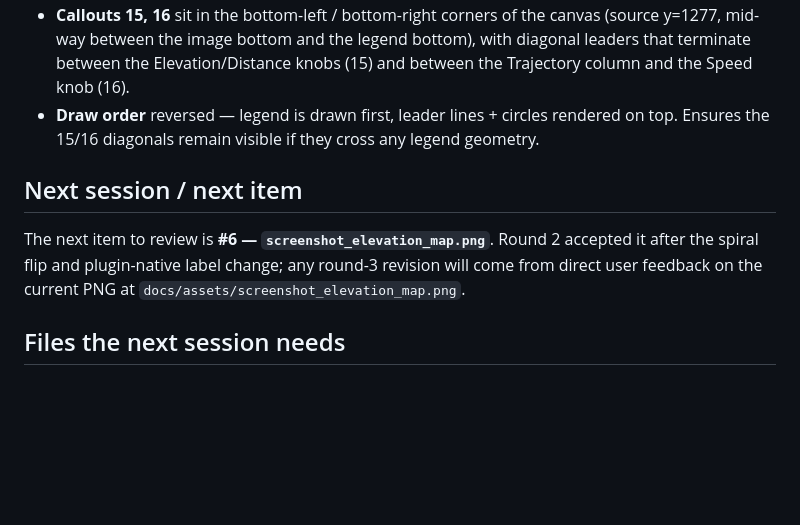
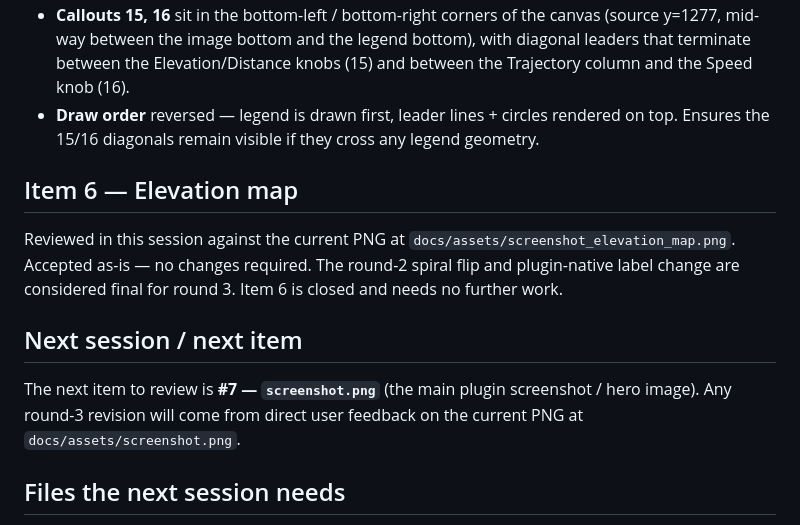
Before and after one commit to Spatial-Media-Lab/OpenSpatialDelay, a Markdown page: docs/SCREENSHOT_REVIEW_ROUND_3.md, the part around the change. GitHub-like rendering; blank space fills up the shorter version.

Commit message:
docs(screenshots-r3): document item 6 closure, advance pointer to item 7
Add a brief "Item 6 — Elevation map" section stating the PNG was
reviewed and accepted as-is (no change required, no further work),
and update the "Next session / next item" pointer to item 7
(screenshot.png).

Co-Authored-By: Claude Opus 4.7 (1M context) <noreply@anthropic.com>

```diff
--- a/docs/SCREENSHOT_REVIEW_ROUND_3.md
+++ b/docs/SCREENSHOT_REVIEW_ROUND_3.md
@@ -77,12 +77,19 @@ supersampled drawing).
   rendered on top. Ensures the 15/16 diagonals remain visible if they
   cross any legend geometry.
 
+## Item 6 — Elevation map
+
+Reviewed in this session against the current PNG at
+`docs/assets/screenshot_elevation_map.png`. Accepted as-is — no changes
+required. The round-2 spiral flip and plugin-native label change are
+considered final for round 3. Item 6 is closed and needs no further
+work.
+
 ## Next session / next item
 
-The next item to review is **#6 — `screenshot_elevation_map.png`**.
-Round 2 accepted it after the spiral flip and plugin-native label change;
-any round-3 revision will come from direct user feedback on the current
-PNG at `docs/assets/screenshot_elevation_map.png`.
+The next item to review is **#7 — `screenshot.png`** (the main plugin
+screenshot / hero image). Any round-3 revision will come from direct
+user feedback on the current PNG at `docs/assets/screenshot.png`.
 
 ## Files the next session needs
 
```
